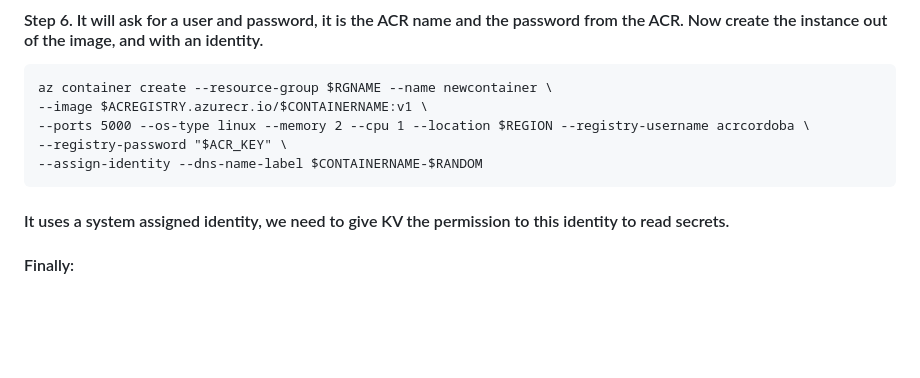
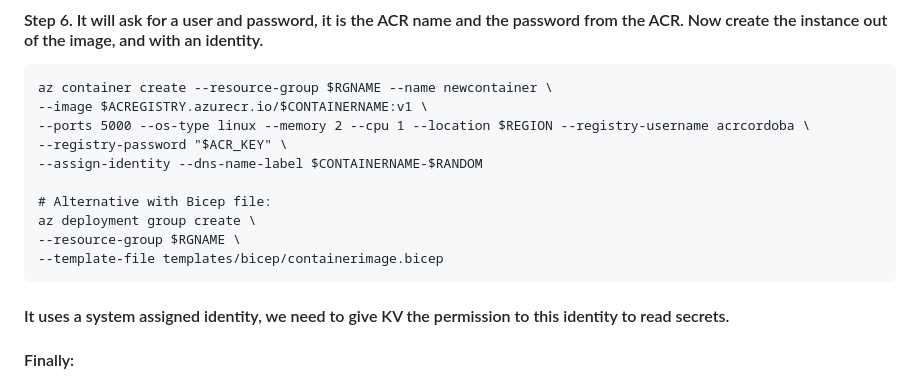
Before and after one commit to wlamagna/Azure, a Markdown page: ACI/worldcup2026/README.md, the part around the change. Rendered like a GitHub page; blank space fills up the shorter version.

Commit message:
added bicep instruction

````diff
--- a/ACI/worldcup2026/README.md
+++ b/ACI/worldcup2026/README.md
@@ -112,6 +112,11 @@ az container create --resource-group $RGNAME --name newcontainer \
 --ports 5000 --os-type linux --memory 2 --cpu 1 --location $REGION --registry-username acrcordoba \
 --registry-password "$ACR_KEY" \
 --assign-identity --dns-name-label $CONTAINERNAME-$RANDOM
+
+# Alternative with Bicep file:
+az deployment group create \
+--resource-group $RGNAME \
+--template-file templates/bicep/containerimage.bicep
 ```
 #### It uses a system assigned identity, we need to give KV the permission to this identity to read secrets.
 #### Finally:
````
